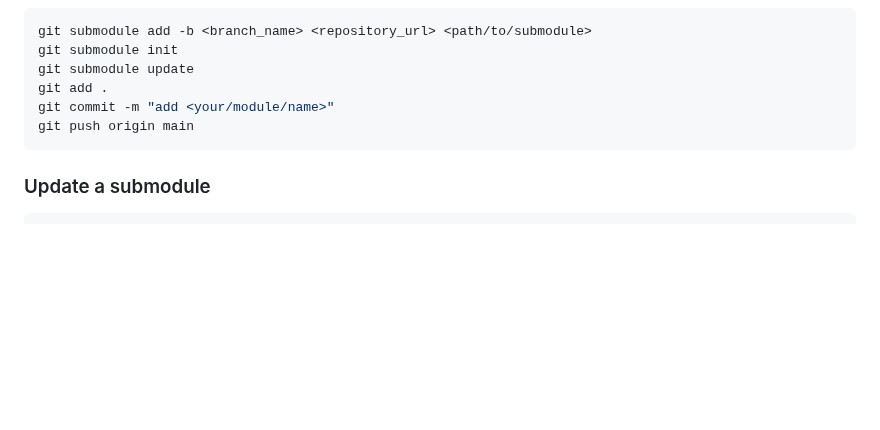
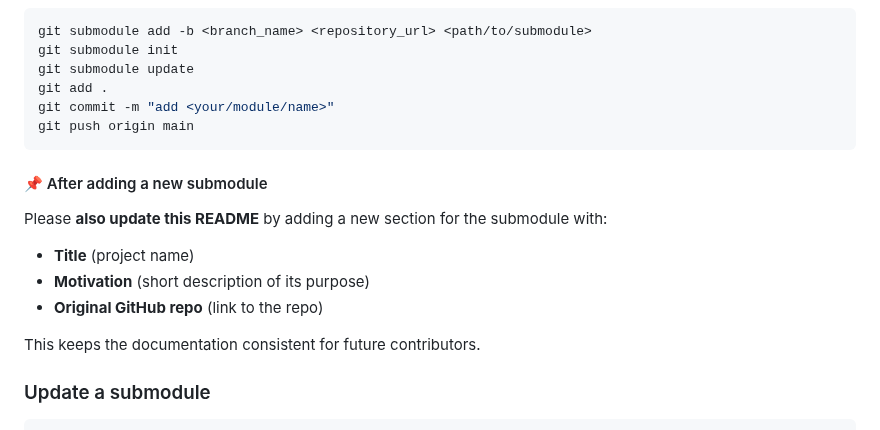
Before and after one commit to FCHXWH823/LLM4ChipDesign, a Markdown page: README.md, the part around the change. Drawn GitHub-style; blank space fills up the shorter version.

Commit message:
Add submodule documentation instructions
Added instructions for updating README after adding a new submodule.

````diff
--- a/README.md
+++ b/README.md
@@ -103,6 +103,16 @@ git commit -m "add <your/module/name>"
 git push origin main
 ```
 
+#### 📌 After adding a new submodule
+
+Please **also update this README** by adding a new section for the submodule with:
+
+- **Title** (project name)
+- **Motivation** (short description of its purpose)
+- **Original GitHub repo** (link to the repo)
+
+This keeps the documentation consistent for future contributors.
+
 ### Update a submodule
 ```bash
 cd <your/module/path>
````
